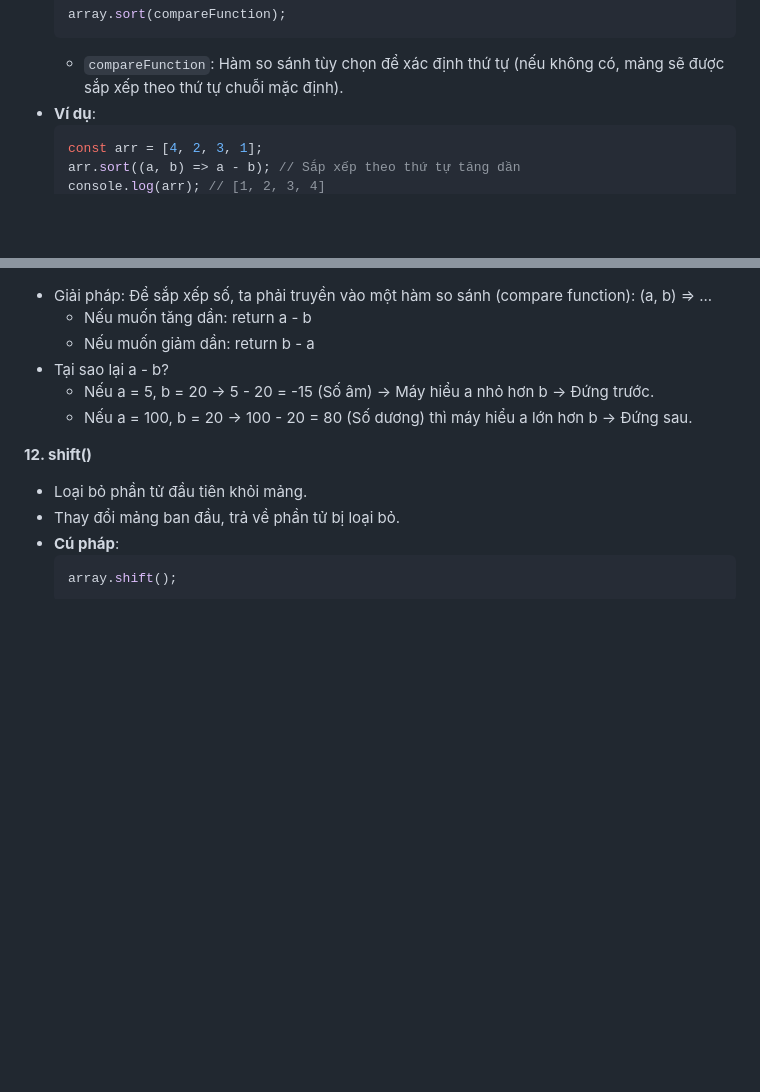
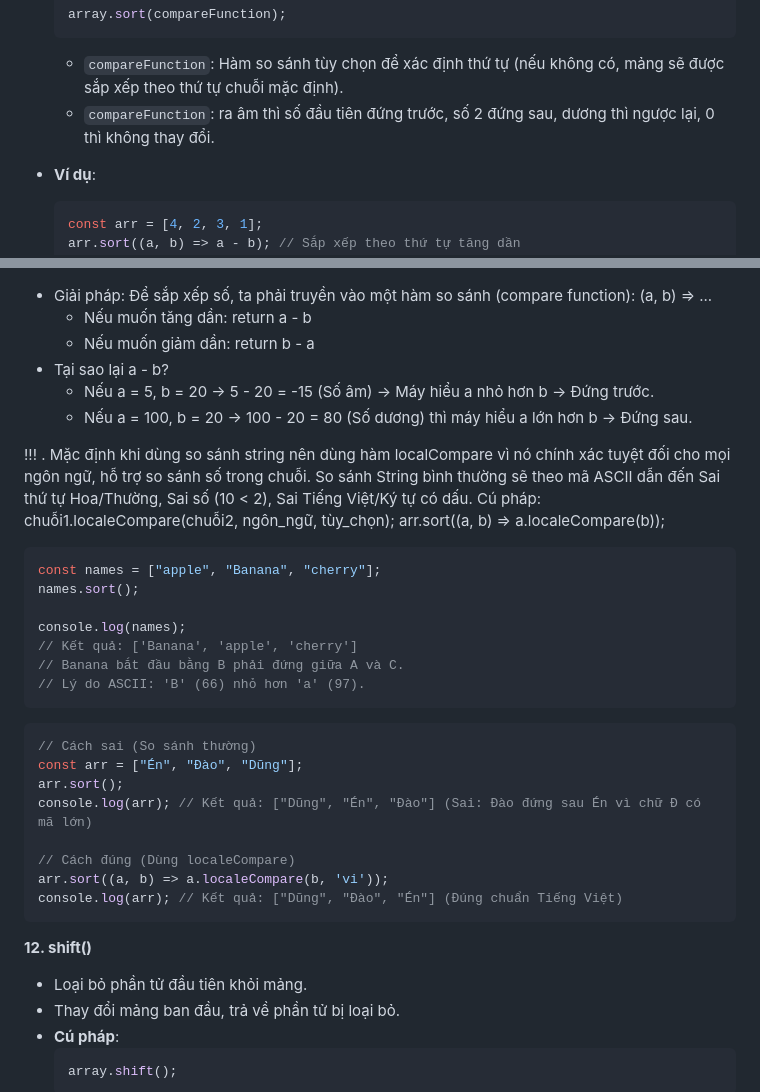
Before and after one commit to nguyenlehoainam/HIT16-WEB-PRIVATE-2025, a Markdown page: HIT16-WEB-PRIVATE-2025/week-13/README.md, 2 parts joined by grey strips. Drawn GitHub-style; blank space fills up the shorter version.

````diff
--- a/HIT16-WEB-PRIVATE-2025/week-13/README.md
+++ b/HIT16-WEB-PRIVATE-2025/week-13/README.md
@@ -499,6 +499,8 @@ console.log(reversed); // "olleH"
   array.sort(compareFunction);
   ```
   - `compareFunction`: Hàm so sánh tùy chọn để xác định thứ tự (nếu không có, mảng sẽ được sắp xếp theo thứ tự chuỗi mặc định).
+  - `compareFunction`: ra âm thì số đầu tiên đứng trước, số 2 đứng sau, dương thì ngược lại, 0 thì không thay đổi.
+
 - **Ví dụ**:
   ```javascript
   const arr = [4, 2, 3, 1];
@@ -519,6 +521,30 @@ console.log(numbers);
 - Tại sao lại a - b?
   - Nếu a = 5, b = 20 -> 5 - 20 = -15 (Số âm) -> Máy hiểu a nhỏ hơn b -> Đứng trước.
   - Nếu a = 100, b = 20 -> 100 - 20 = 80 (Số dương) thì máy hiểu a lớn hơn b -> Đứng sau.
+
+!!! . Mặc định khi dùng so sánh string nên dùng hàm localCompare vì nó chính xác tuyệt đối cho mọi ngôn ngữ, hỗ trợ so sánh số trong chuỗi.
+    So sánh String bình thường sẽ theo mã ASCII dẫn đến Sai thứ tự Hoa/Thường, Sai số (10 < 2), Sai Tiếng Việt/Ký tự có dấu.
+    Cú pháp: chuỗi1.localeCompare(chuỗi2, ngôn_ngữ, tùy_chọn);
+    arr.sort((a, b) => a.localeCompare(b));
+```js
+const names = ["apple", "Banana", "cherry"];
+names.sort();
+
+console.log(names);
+// Kết quả: ['Banana', 'apple', 'cherry']
+// Banana bắt đầu bằng B phải đứng giữa A và C.
+// Lý do ASCII: 'B' (66) nhỏ hơn 'a' (97).
+```
+```js
+// Cách sai (So sánh thường)
+const arr = ["Én", "Đào", "Dũng"];
+arr.sort();
+console.log(arr); // Kết quả: ["Dũng", "Én", "Đào"] (Sai: Đào đứng sau Én vì chữ Đ có mã lớn)
+
+// Cách đúng (Dùng localeCompare)
+arr.sort((a, b) => a.localeCompare(b, 'vi'));
+console.log(arr); // Kết quả: ["Dũng", "Đào", "Én"] (Đúng chuẩn Tiếng Việt)
+```
 
 **12. shift()**
 
````
